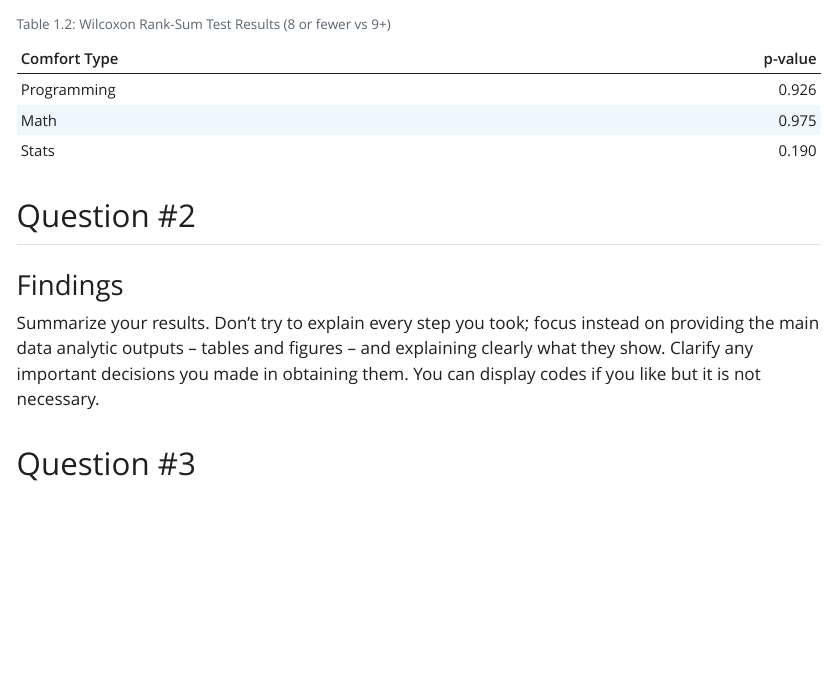
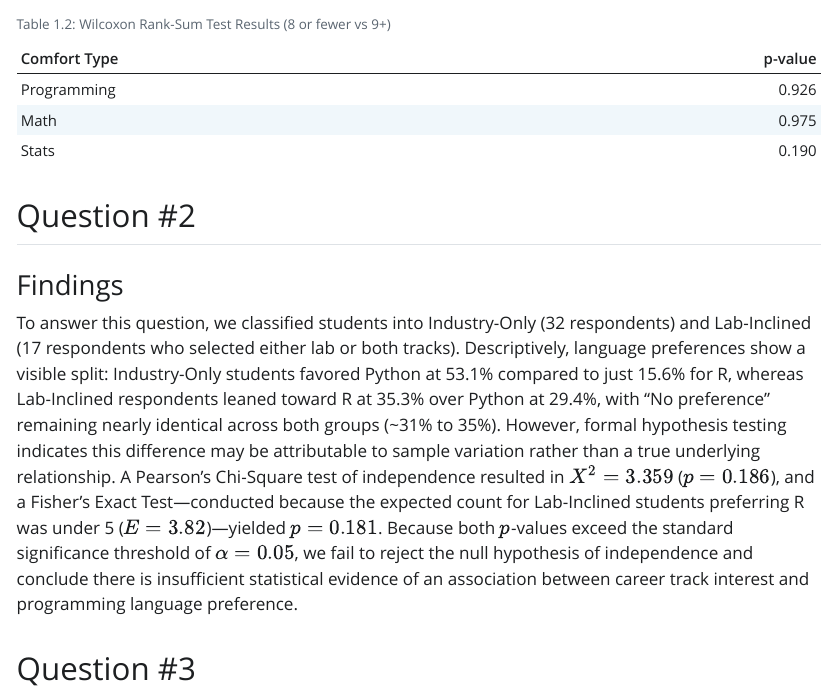
Before and after one commit to pstat-197a-fall2026/module0-class-survey-team6, a Quarto document (results/report.qmd): the page in a window 1100 px wide, from 3960 px down. The pictures show the output file results/report.html that the author committed with the source, opened offline; Quarto's library style sheets are replaced by a plain one without menus.

Commit message:
Adding words to question 2

```diff
--- a/results/report.qmd
+++ b/results/report.qmd
@@ -128,7 +128,7 @@ tibble(comfort = c("Programming", "Math", "Stats"),
 
 ### Findings
 
-Summarize your results. Don't try to explain every step you took; focus instead on providing the main data analytic outputs -- tables and figures -- and explaining clearly what they show. Clarify any important decisions you made in obtaining them. You can display codes if you like but it is not necessary.
+To answer this question, we classified students into Industry-Only (32 respondents) and Lab-Inclined (17 respondents who selected either lab or both tracks). Descriptively, language preferences show a visible split: Industry-Only students favored Python at 53.1% compared to just 15.6% for R, whereas Lab-Inclined respondents leaned toward R at 35.3% over Python at 29.4%, with "No preference" remaining nearly identical across both groups (~31% to 35%). However, formal hypothesis testing indicates this difference may be attributable to sample variation rather than a true underlying relationship. A Pearson’s Chi-Square test of independence resulted in $X^2 = 3.359$ ($p = 0.186$), and a Fisher’s Exact Test—conducted because the expected count for Lab-Inclined students preferring R was under 5 ($E = 3.82$)—yielded $p = 0.181$. Because both $p$-values exceed the standard significance threshold of $\alpha = 0.05$, we fail to reject the null hypothesis of independence and conclude there is insufficient statistical evidence of an association between career track interest and programming language preference.
 
 ## Question #3
 
```
Also changed, not shown: results/report.html, results/report_files/figure-html/unnamed-chunk-10-1.png, results/report_files/figure-html/unnamed-chunk-10-2.png, results/report_files/figure-html/unnamed-chunk-11-1.png, results/report_files/figure-html/unnamed-chunk-8-1.png, results/report_files/figure-html/unnamed-chunk-9-1.png, 30 other files.
